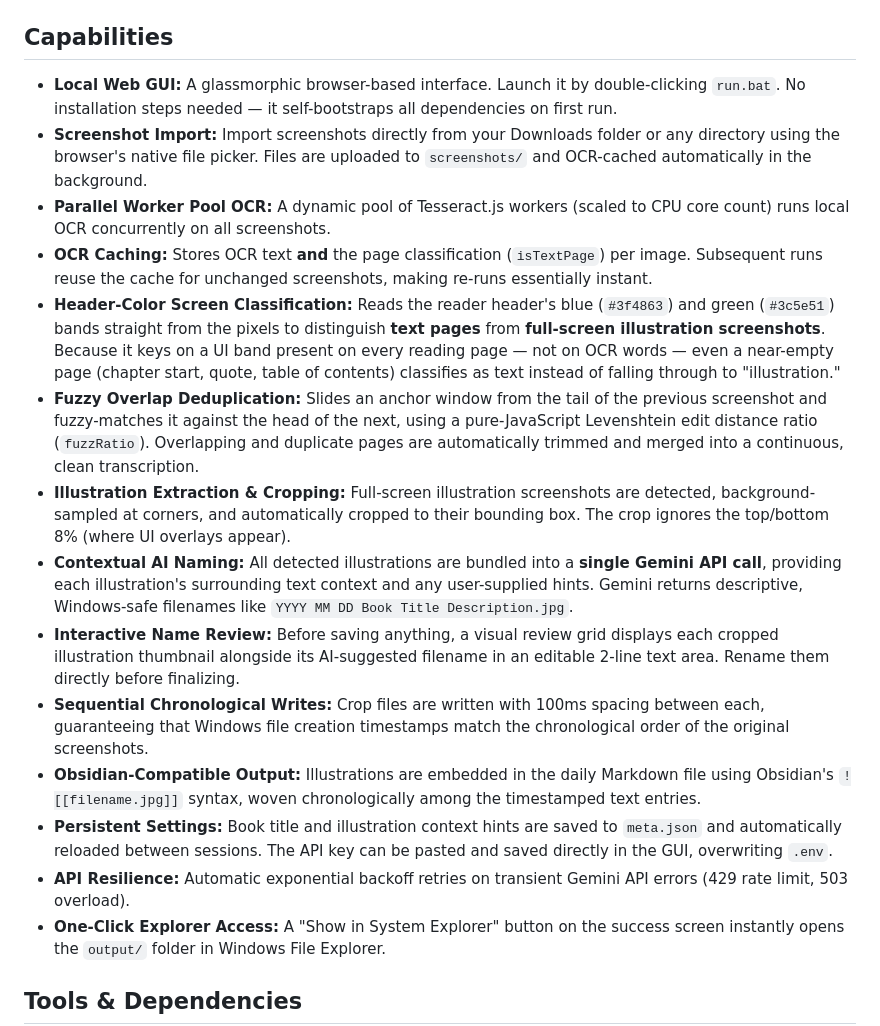
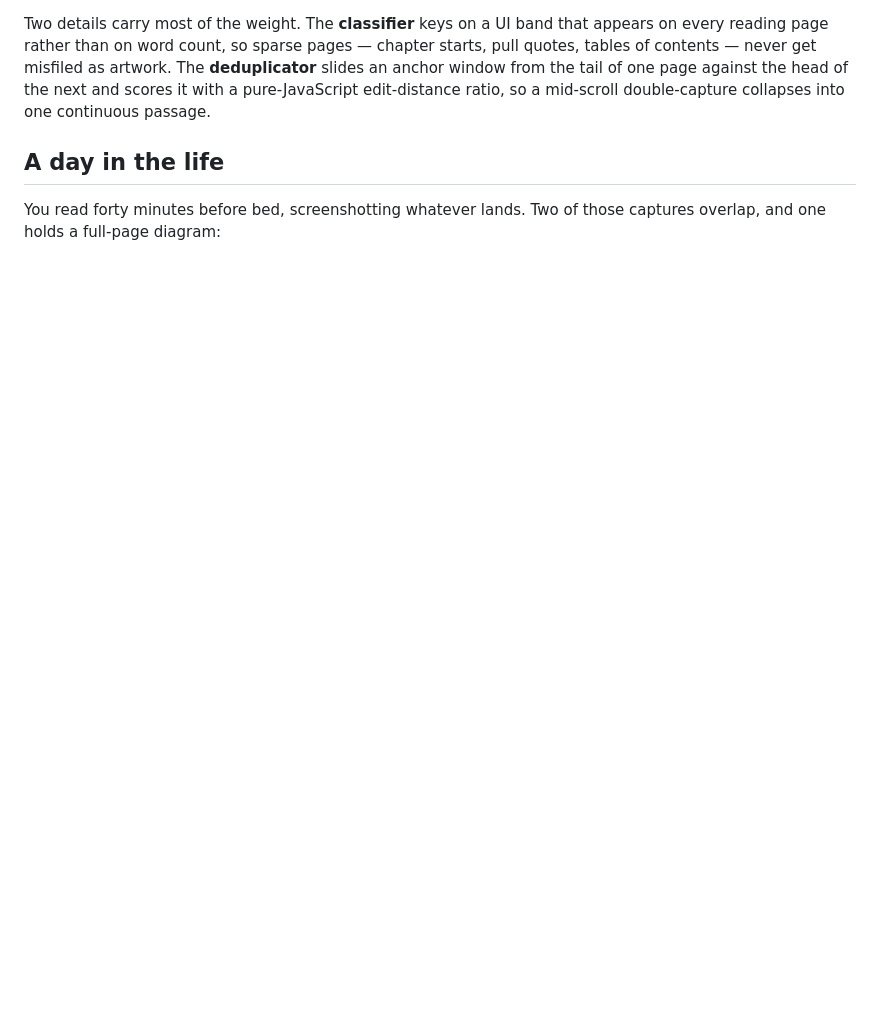
Before and after one commit to DyllonWright/E-Reader-Screenshot-Transcriber, a Markdown page: README.md, the part around one of its changes. Rendered like a GitHub page; blank space fills up the shorter version.

````diff
--- a/README.md
+++ b/README.md
@@ -33,22 +47,9 @@ flowchart TD
     class D cache;
 ```
 
-## Capabilities
+Two details carry most of the weight. The **classifier** keys on a UI band that appears on every reading page rather than on word count, so sparse pages — chapter starts, pull quotes, tables of contents — never get misfiled as artwork. The **deduplicator** slides an anchor window from the tail of one page against the head of the next and scores it with a pure-JavaScript edit-distance ratio, so a mid-scroll double-capture collapses into one continuous passage.
 
-*   **Local Web GUI:** A glassmorphic browser-based interface. Launch it by double-clicking `run.bat`. No installation steps needed — it self-bootstraps all dependencies on first run.
-*   **Screenshot Import:** Import screenshots directly from your Downloads folder or any directory using the browser's native file picker. Files are uploaded to `screenshots/` and OCR-cached automatically in the background.
-*   **Parallel Worker Pool OCR:** A dynamic pool of Tesseract.js workers (scaled to CPU core count) runs local OCR concurrently on all screenshots.
-*   **OCR Caching:** Stores OCR text **and** the page classification (`isTextPage`) per image. Subsequent runs reuse the cache for unchanged screenshots, making re-runs essentially instant.
-*   **Header-Color Screen Classification:** Reads the reader header's blue (`#3f4863`) and green (`#3c5e51`) bands straight from the pixels to distinguish **text pages** from **full-screen illustration screenshots**. Because it keys on a UI band present on every reading page — not on OCR words — even a near-empty page (chapter start, quote, table of contents) classifies as text instead of falling through to "illustration."
-*   **Fuzzy Overlap Deduplication:** Slides an anchor window from the tail of the previous screenshot and fuzzy-matches it against the head of the next, using a pure-JavaScript Levenshtein edit distance ratio (`fuzzRatio`). Overlapping and duplicate pages are automatically trimmed and merged into a continuous, clean transcription.
-*   **Illustration Extraction & Cropping:** Full-screen illustration screenshots are detected, background-sampled at corners, and automatically cropped to their bounding box. The crop ignores the top/bottom 8% (where UI overlays appear).
-*   **Contextual AI Naming:** All detected illustrations are bundled into a **single Gemini API call**, providing each illustration's surrounding text context and any user-supplied hints. Gemini returns descriptive, Windows-safe filenames like `YYYY MM DD Book Title Description.jpg`.
-*   **Interactive Name Review:** Before saving anything, a visual review grid displays each cropped illustration thumbnail alongside its AI-suggested filename in an editable 2-line text area. Rename them directly before finalizing.
-*   **Sequential Chronological Writes:** Crop files are written with 100ms spacing between each, guaranteeing that Windows file creation timestamps match the chronological order of the original screenshots.
-*   **Obsidian-Compatible Output:** Illustrations are embedded in the daily Markdown file using Obsidian's `![[filename.jpg]]` syntax, woven chronologically among the timestamped text entries.
-*   **Persistent Settings:** Book title and illustration context hints are saved to `meta.json` and automatically reloaded between sessions. The API key can be pasted and saved directly in the GUI, overwriting `.env`.
-*   **API Resilience:** Automatic exponential backoff retries on transient Gemini API errors (429 rate limit, 503 overload).
-*   **One-Click Explorer Access:** A "Show in System Explorer" button on the success screen instantly opens the `output/` folder in Windows File Explorer.
+## A day in the life
 
-## Tools & Dependencies
+You read forty minutes before bed, screenshotting whatever lands. Two of those captures overlap, and one holds a full-page diagram:
 
````
Also changed, not shown: other parts of README.md (+125 -91 lines).
